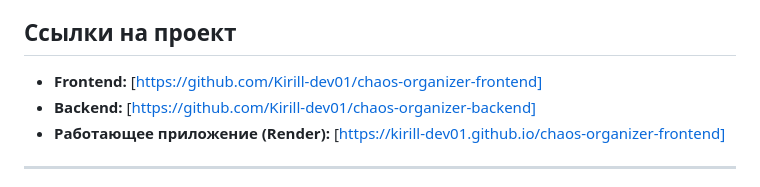
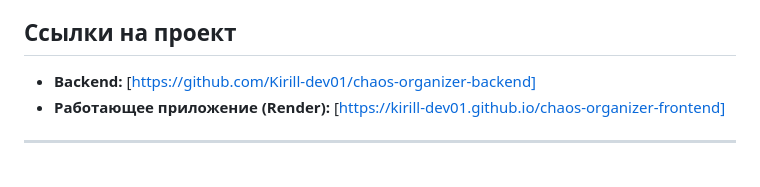
Before and after one commit to Kirill-dev01/chaos-organizer-frontend, a Markdown page: README.md, the part around the change. GitHub-like rendering.

```diff
--- a/README.md
+++ b/README.md
@@ -3,7 +3,6 @@
 Chaos Organizer — это веб-приложение для организации личного хаоса, аналог чата "Избранное" в Telegram. Приложение позволяет сохранять текстовые заметки, ссылки, координаты, медиафайлы и обычные файлы с возможностью синхронизации между различными устройствами.
 
 ## Ссылки на проект
-* **Frontend:** [https://github.com/Kirill-dev01/chaos-organizer-frontend]
 * **Backend:** [https://github.com/Kirill-dev01/chaos-organizer-backend]
 * **Работающее приложение (Render):** [https://kirill-dev01.github.io/chaos-organizer-frontend]
 
```
